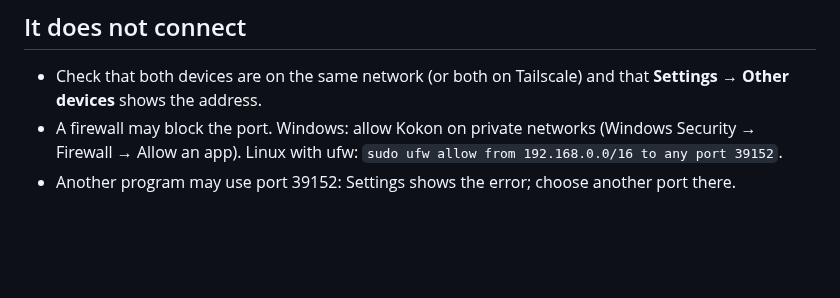
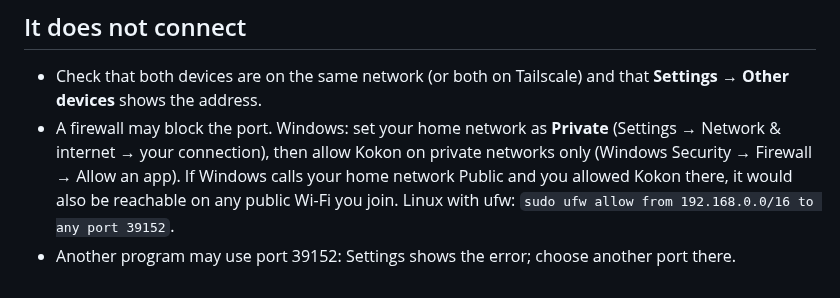
Before and after one commit to CesareDavidePace/kokon, a Markdown page: docs/remote-access.md, the part around the change. Rendered like a GitHub page; blank space fills up the shorter version.

Commit message:
Docs: home network as Private on Windows, Kokon allowed on private networks only

```diff
--- a/docs/remote-access.md
+++ b/docs/remote-access.md
@@ -103,6 +103,8 @@ your home network, then open the same address as at home.
 
 - Check that both devices are on the same network (or both on Tailscale) and that **Settings → Other
   devices** shows the address.
-- A firewall may block the port. Windows: allow Kokon on private networks (Windows Security →
-  Firewall → Allow an app). Linux with ufw: `sudo ufw allow from 192.168.0.0/16 to any port 39152`.
+- A firewall may block the port. Windows: set your home network as **Private** (Settings → Network &
+  internet → your connection), then allow Kokon on private networks only (Windows Security →
+  Firewall → Allow an app). If Windows calls your home network Public and you allowed Kokon there,
+  it would also be reachable on any public Wi-Fi you join. Linux with ufw: `sudo ufw allow from 192.168.0.0/16 to any port 39152`.
 - Another program may use port 39152: Settings shows the error; choose another port there.
```
